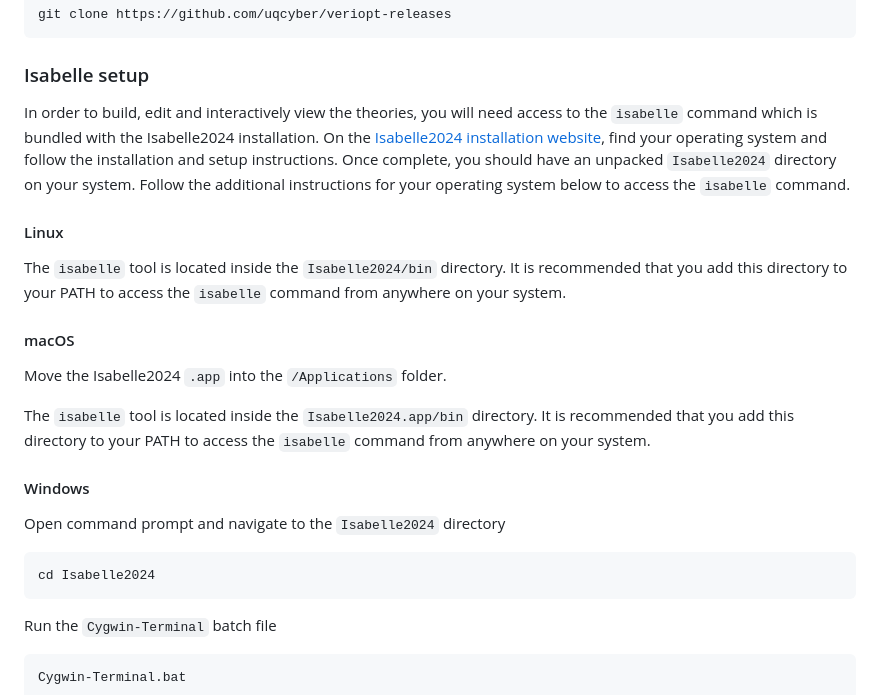
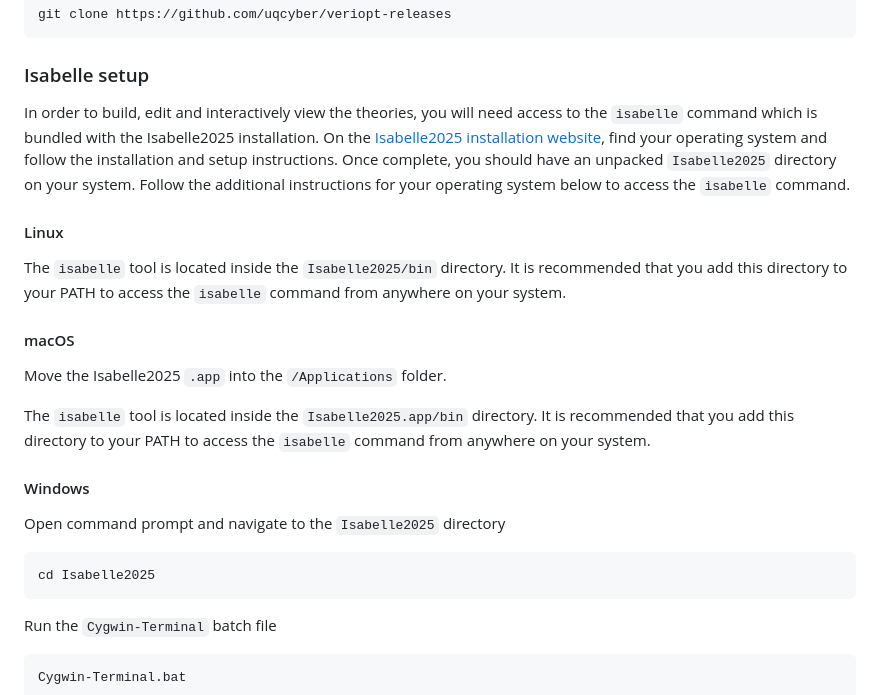
Before and after one commit to uqcyber/veriopt-releases, a Markdown page: README.md, the part around the change. Drawn GitHub-style.

Commit message:
Updated isabelle README.md - Updated Isabelle version to 2025

````diff
--- a/README.md
+++ b/README.md
@@ -35,30 +35,30 @@ git clone https://github.com/uqcyber/veriopt-releases
 ### Isabelle setup
 
 In order to build, edit and interactively view the theories, you will need access to the `isabelle`
-command which is bundled with the Isabelle2024 installation. On the
-[Isabelle2024 installation website](https://isabelle.in.tum.de/website-Isabelle2024/installation.html),
+command which is bundled with the Isabelle2025 installation. On the
+[Isabelle2025 installation website](https://isabelle.in.tum.de/website-Isabelle2025/installation.html),
 find your operating system and follow the installation and setup instructions. Once complete, you should
-have an unpacked `Isabelle2024` directory on your system. Follow the additional instructions for your
+have an unpacked `Isabelle2025` directory on your system. Follow the additional instructions for your
 operating system below to access the `isabelle` command.
 
 #### Linux
 
-The `isabelle` tool is located inside the `Isabelle2024/bin` directory. It is recommended that you add
+The `isabelle` tool is located inside the `Isabelle2025/bin` directory. It is recommended that you add
 this directory to your PATH to access the `isabelle` command from anywhere on your system.
 
 #### macOS
 
-Move the Isabelle2024 `.app` into the `/Applications` folder.
+Move the Isabelle2025 `.app` into the `/Applications` folder.
 
-The `isabelle` tool is located inside the `Isabelle2024.app/bin` directory. It is recommended
+The `isabelle` tool is located inside the `Isabelle2025.app/bin` directory. It is recommended
 that you add this directory to your PATH to access the `isabelle` command from anywhere on your system.
 
 #### Windows
 
-Open command prompt and navigate to the `Isabelle2024` directory
+Open command prompt and navigate to the `Isabelle2025` directory
 
 ```bash
-cd Isabelle2024
+cd Isabelle2025
 ```
 
 Run the `Cygwin-Terminal` batch file
````
